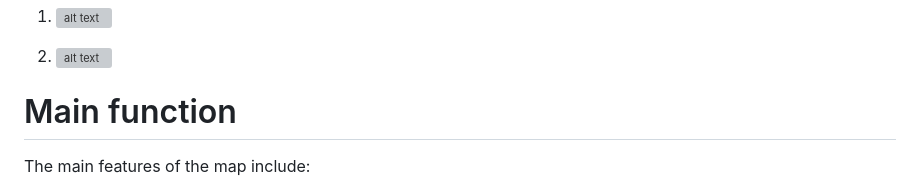
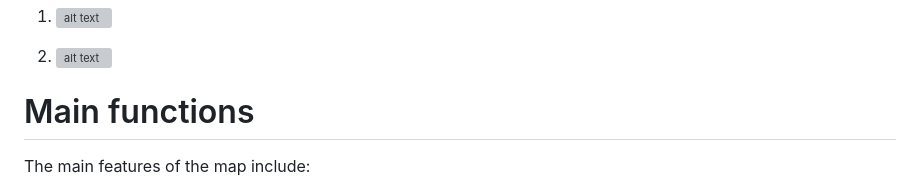
Before and after one commit to risan03-2165658/geog328_pet_friendly, a Markdown page: README.md, the part around the change. Rendered like a GitHub page; grey boxes are pictures that could not be loaded.

```diff
--- a/README.md
+++ b/README.md
@@ -14,7 +14,7 @@ The overarching aim of this web map is to enhance the pet-friendly environment o
 
 2. ![alt text](/Users/amk/Downloads/Workspace/geog328_pet_friendly/img/example2.png)
 
-# Main function
+# Main functions
 The main features of the map include:
 
 * Customizable Widget: The widget, crafted with HTML and CSS, allows users to select their preferred mode of transportation and travel time. JavaScript event listeners handle user input, adjusting the map polygon display accordingly.
```
